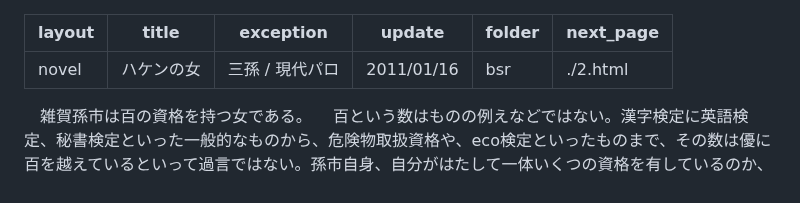
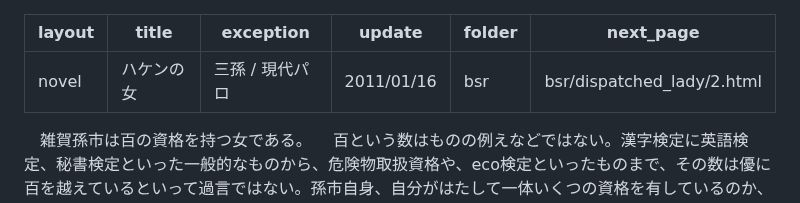
Before and after one commit to yamaie/dands, a Markdown page: bsr/dispatched_lady/1.md, the part around the change. GitHub-like rendering.

Commit message:
Update next_page link in 1.md

```diff
--- a/bsr/dispatched_lady/1.md
+++ b/bsr/dispatched_lady/1.md
@@ -4,7 +4,7 @@ title: ハケンの女
 exception: 三孫 / 現代パロ
 update: 2011/01/16
 folder: bsr
-next_page: ./2.html
+next_page: bsr/dispatched_lady/2.html
 ---
 　雑賀孫市は百の資格を持つ女である。
 　百という数はものの例えなどではない。漢字検定に英語検定、秘書検定といった一般的なものから、危険物取扱資格や、eco検定といったものまで、その数は優に百を越えているといって過言ではない。孫市自身、自分がはたして一体いくつの資格を有しているのか、正確には把握していないくらいである。
```
